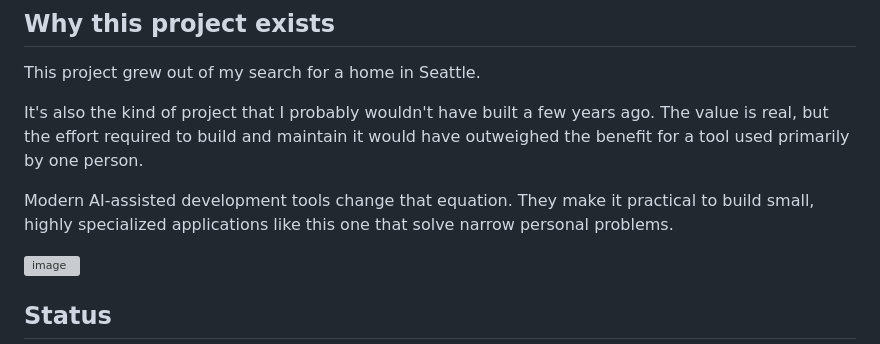
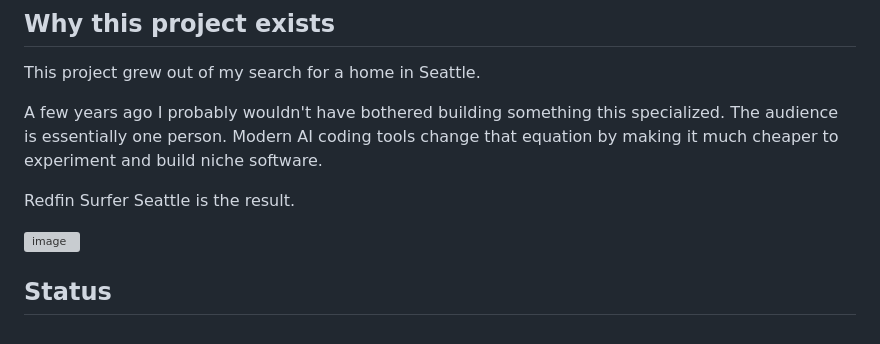
Before and after one commit to mwkorver/redfin-surfer-seattle, a Markdown page: README.md, the part around the change. Drawn GitHub-style; grey boxes are pictures that could not be loaded.

Commit message:
Update README.md
tweak

```diff
--- a/README.md
+++ b/README.md
@@ -5,9 +5,9 @@
 
 This project grew out of my search for a home in Seattle.
 
-It's also the kind of project that I probably wouldn't have built a few years ago. The value is real, but the effort required to build and maintain it would have outweighed the benefit for a tool used primarily by one person.
+A few years ago I probably wouldn't have bothered building something this specialized. The audience is essentially one person. Modern AI coding tools change that equation by making it much cheaper to experiment and build niche software.
 
-Modern AI-assisted development tools change that equation. They make it practical to build small, highly specialized applications like this one that solve narrow personal problems.
+Redfin Surfer Seattle is the result.
 
 
 <img width="375" height="237" alt="image" src="https://github.com/user-attachments/assets/a7265870-4096-4cae-9273-59efc02e8bbc" />
```
